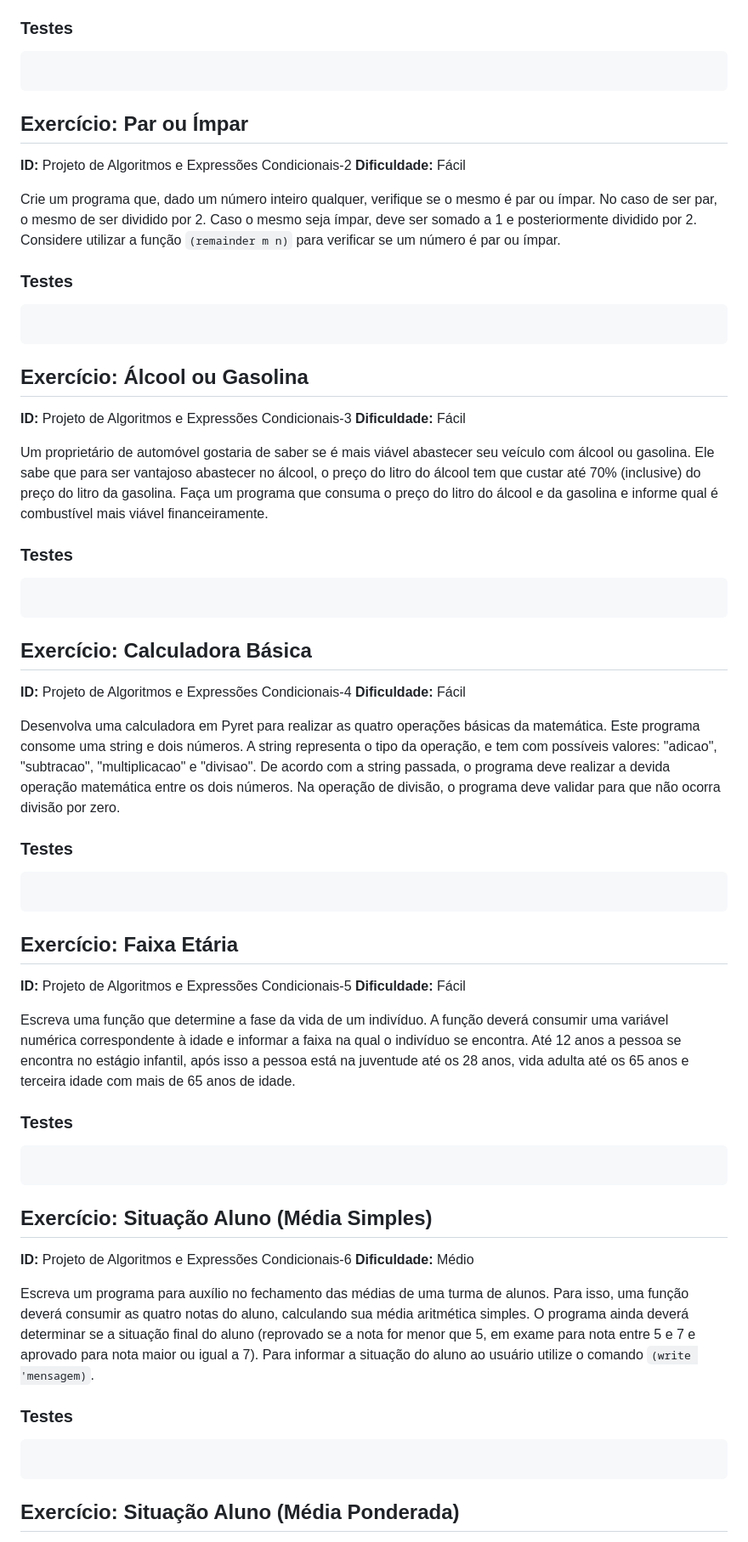
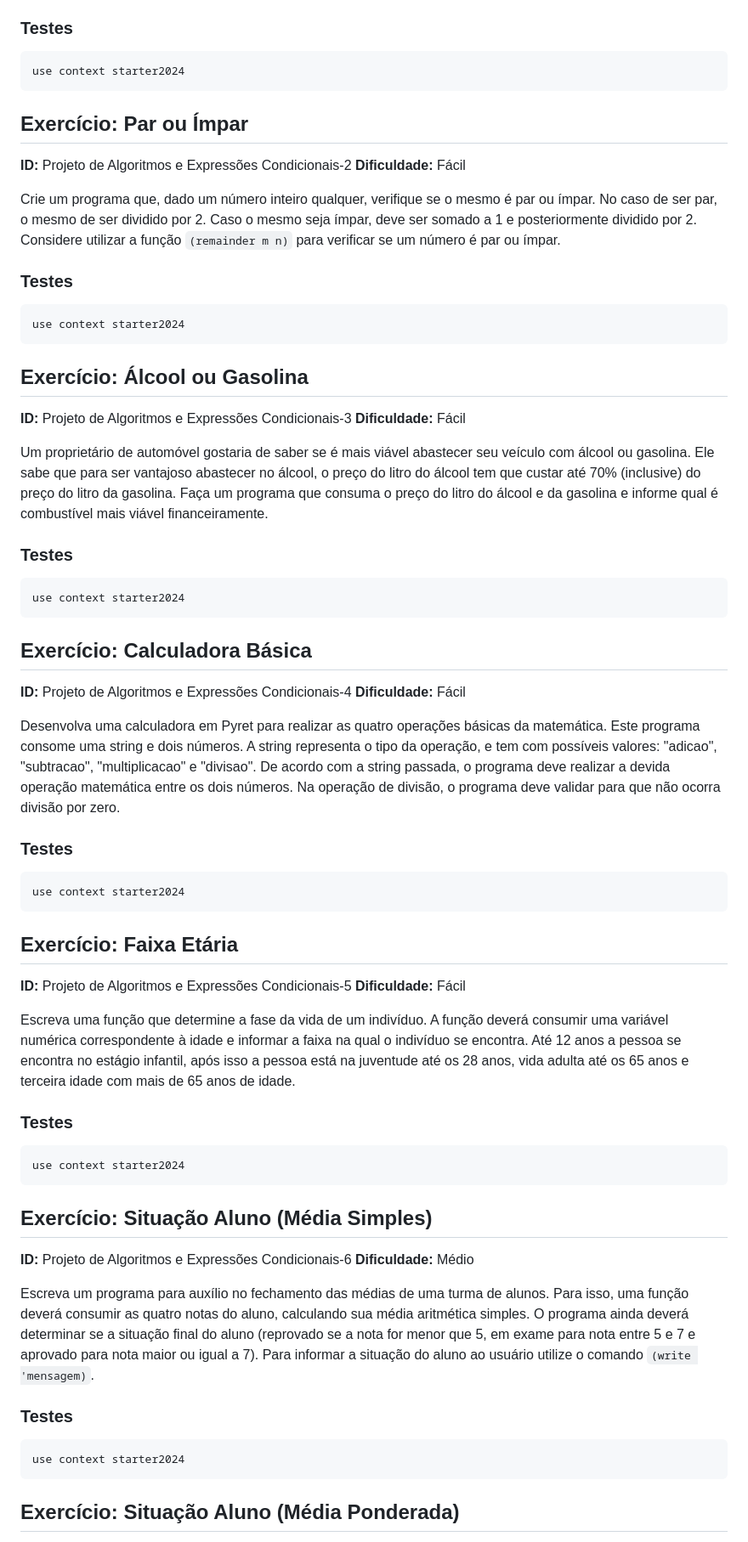
Before and after one commit to LucasAlegre/pensamento-computacional, a Markdown page: src/data/exercises.md, the part around one of its changes. Shown at 85% size. Rendered like a GitHub page.

````diff
--- a/src/data/exercises.md
+++ b/src/data/exercises.md
@@ -168,7 +160,7 @@ Escreva uma função em Pyret que consome uma variável numérica. Caso o númer
 
 ### Testes
 ```pyret height=500
-
+use context starter2024
 ```
 
 ## Exercício: Par ou Ímpar
@@ -179,7 +171,7 @@ Crie um programa que, dado um número inteiro qualquer, verifique se o mesmo é
 
 ### Testes
 ```pyret height=500
-
+use context starter2024
 ```
 
 ## Exercício: Álcool ou Gasolina
@@ -190,7 +182,7 @@ Um proprietário de automóvel gostaria de saber se é mais viável abastecer se
 
 ### Testes
 ```pyret height=500
-
+use context starter2024
 ```
 
 ## Exercício: Calculadora Básica
@@ -201,7 +193,7 @@ Desenvolva uma calculadora em Pyret para realizar as quatro operações básicas
 
 ### Testes
 ```pyret height=500
-
+use context starter2024
 ```
 
 ## Exercício: Faixa Etária
@@ -212,7 +204,7 @@ Escreva uma função que determine a fase da vida de um indivíduo. A função d
 
 ### Testes
 ```pyret height=500
-
+use context starter2024
 ```
 
 ## Exercício: Situação Aluno (Média Simples)
@@ -223,7 +215,7 @@ Escreva um programa para auxílio no fechamento das médias de uma turma de alun
 
 ### Testes
 ```pyret height=500
-
+use context starter2024
 ```
 
 ## Exercício: Situação Aluno (Média Ponderada)
````
Also changed, not shown: other parts of src/data/exercises.md (+34 -42 lines).
